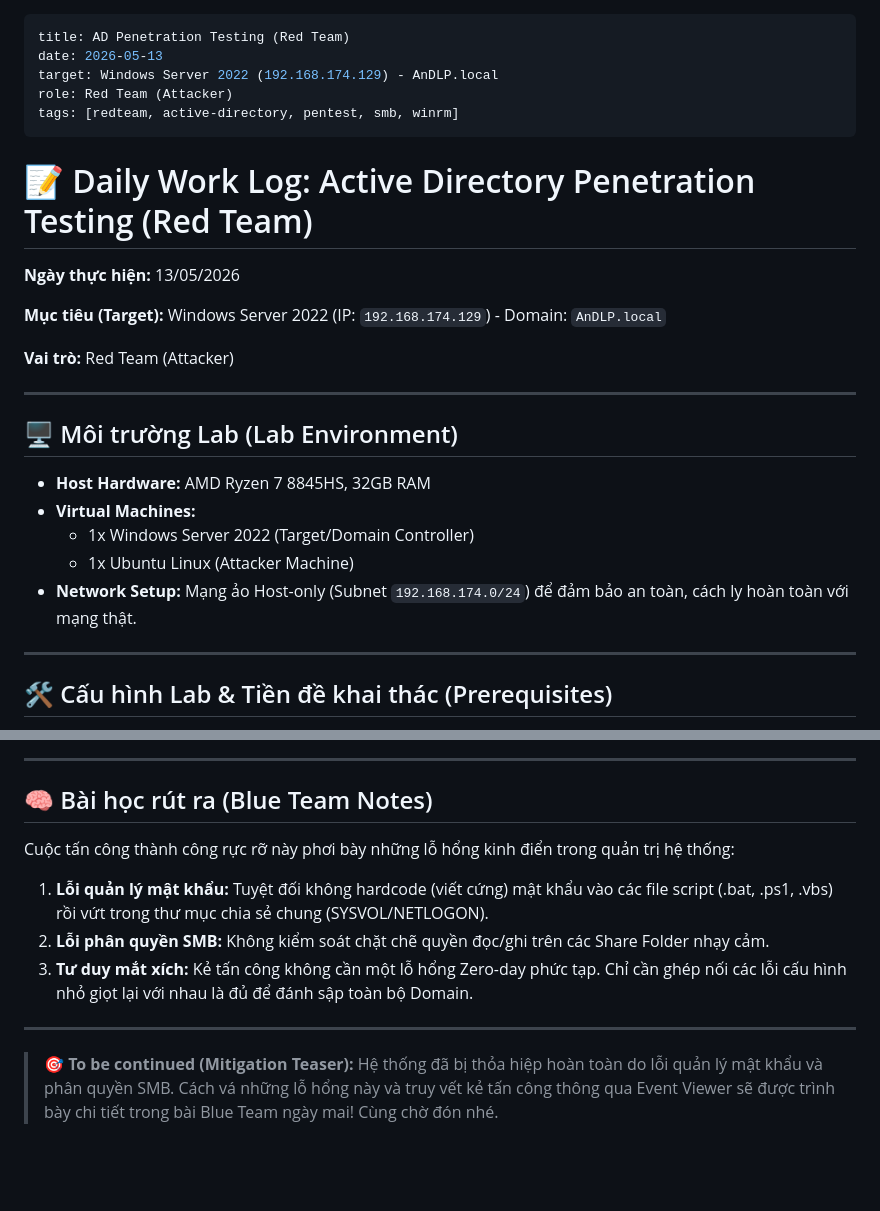
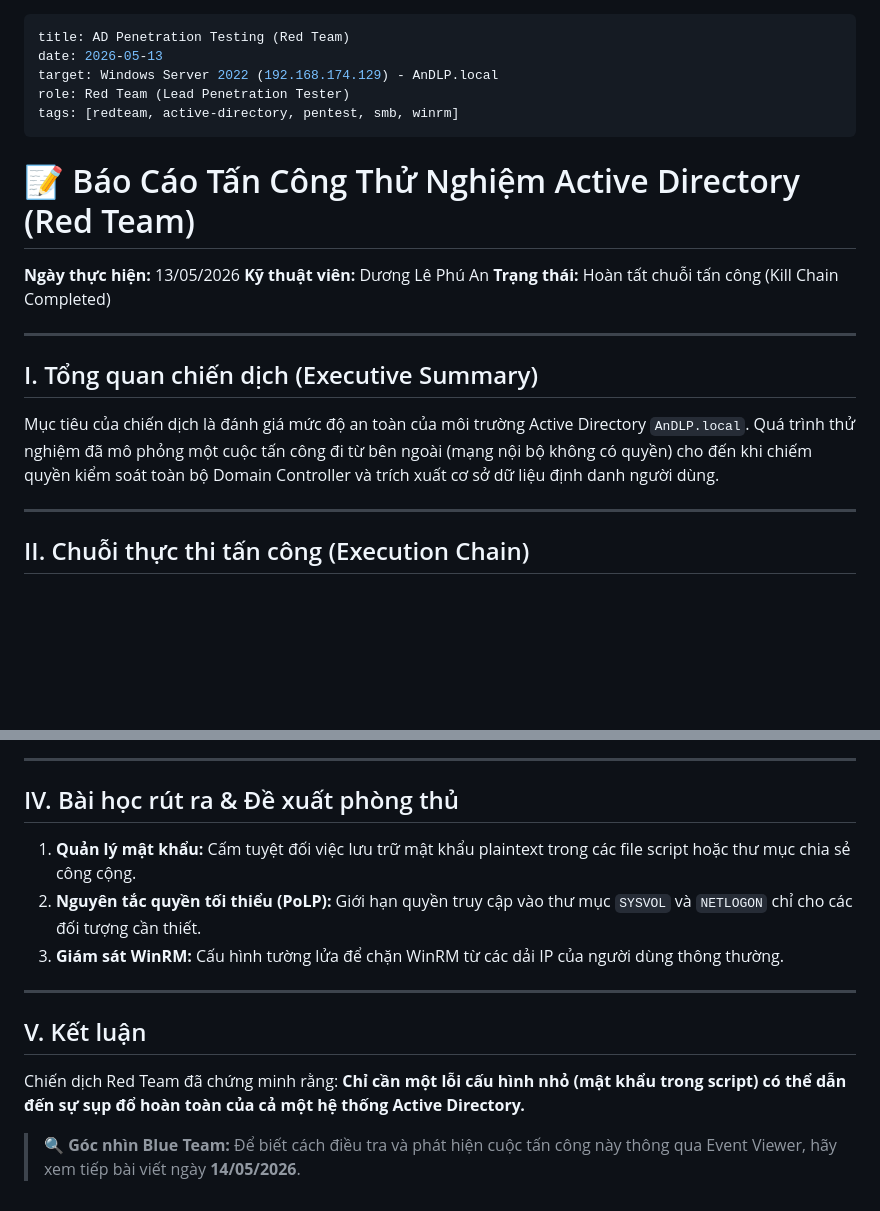
Before and after one commit to Andlpde150032/Daily_NoteBook, a Markdown page: posts/2026-05-13.md, 2 parts joined by grey strips. GitHub-like rendering; blank space fills up the shorter version.

Commit message:
Blog: Professional reformat of Day 1 Red Team

```diff
--- a/posts/2026-05-13.md
+++ b/posts/2026-05-13.md
@@ -2,28 +2,22 @@
 title: AD Penetration Testing (Red Team)
 date: 2026-05-13
 target: Windows Server 2022 (192.168.174.129) - AnDLP.local
-role: Red Team (Attacker)
+role: Red Team (Lead Penetration Tester)
 tags: [redteam, active-directory, pentest, smb, winrm]
 ---
 
-# 📝 Daily Work Log: Active Directory Penetration Testing (Red Team)
+# 📝 Báo Cáo Tấn Công Thử Nghiệm Active Directory (Red Team)
 
 **Ngày thực hiện:** 13/05/2026
-
-**Mục tiêu (Target):** Windows Server 2022 (IP: `192.168.174.129`) - Domain: `AnDLP.local`
-
-**Vai trò:** Red Team (Attacker)
+**Kỹ thuật viên:** Dương Lê Phú An
+**Trạng thái:** Hoàn tất chuỗi tấn công (Kill Chain Completed)
 
 ---
 
-## 🖥️ Môi trường Lab (Lab Environment)
-- **Host Hardware:** AMD Ryzen 7 8845HS, 32GB RAM
-- **Virtual Machines:**
-  - 1x Windows Server 2022 (Target/Domain Controller)
-  - 1x Ubuntu Linux (Attacker Machine)
-- **Network Setup:** Mạng ảo Host-only (Subnet `192.168.174.0/24`) để đảm bảo an toàn, cách ly hoàn toàn với mạng thật.
+## I. Tổng quan chiến dịch (Executive Summary)
+Mục tiêu của chiến dịch là đánh giá mức độ an toàn của môi trường Active Directory `AnDLP.local`. Quá trình thử nghiệm đã mô phỏng một cuộc tấn công đi từ bên ngoài (mạng nội bộ không có quyền) cho đến khi chiếm quyền kiểm soát toàn bộ Domain Controller và trích xuất cơ sở dữ liệu định danh người dùng.
 
 ---
 
-## 🛠️ Cấu hình Lab & Tiền đề khai thác (Prerequisites)
+## II. Chuỗi thực thi tấn công (Execution Chain)
 
@@ -160,14 +70,14 @@ graph LR
 
 ---
 
-## 🧠 Bài học rút ra (Blue Team Notes)
-
-Cuộc tấn công thành công rực rỡ này phơi bày những lỗ hổng kinh điển trong quản trị hệ thống:
-
-1. **Lỗi quản lý mật khẩu:** Tuyệt đối không hardcode (viết cứng) mật khẩu vào các file script (.bat, .ps1, .vbs) rồi vứt trong thư mục chia sẻ chung (SYSVOL/NETLOGON).
-2. **Lỗi phân quyền SMB:** Không kiểm soát chặt chẽ quyền đọc/ghi trên các Share Folder nhạy cảm.
-3. **Tư duy mắt xích:** Kẻ tấn công không cần một lỗ hổng Zero-day phức tạp. Chỉ cần ghép nối các lỗi cấu hình nhỏ giọt lại với nhau là đủ để đánh sập toàn bộ Domain.
+## IV. Bài học rút ra & Đề xuất phòng thủ
+1. **Quản lý mật khẩu:** Cấm tuyệt đối việc lưu trữ mật khẩu plaintext trong các file script hoặc thư mục chia sẻ công cộng.
+2. **Nguyên tắc quyền tối thiểu (PoLP):** Giới hạn quyền truy cập vào thư mục `SYSVOL` và `NETLOGON` chỉ cho các đối tượng cần thiết.
+3. **Giám sát WinRM:** Cấu hình tường lửa để chặn WinRM từ các dải IP của người dùng thông thường.
 
 ---
 
-> 🎯 **To be continued (Mitigation Teaser):** Hệ thống đã bị thỏa hiệp hoàn toàn do lỗi quản lý mật khẩu và phân quyền SMB. Cách vá những lỗ hổng này và truy vết kẻ tấn công thông qua Event Viewer sẽ được trình bày chi tiết trong bài Blue Team ngày mai! Cùng chờ đón nhé.
+## V. Kết luận
+Chiến dịch Red Team đã chứng minh rằng: **Chỉ cần một lỗi cấu hình nhỏ (mật khẩu trong script) có thể dẫn đến sự sụp đổ hoàn toàn của cả một hệ thống Active Directory.**
+
+> 🔍 **Góc nhìn Blue Team:** Để biết cách điều tra và phát hiện cuộc tấn công này thông qua Event Viewer, hãy xem tiếp bài viết ngày **14/05/2026**.
```
Also changed, not shown: other parts of posts/2026-05-13.md (+29 -113 lines).
